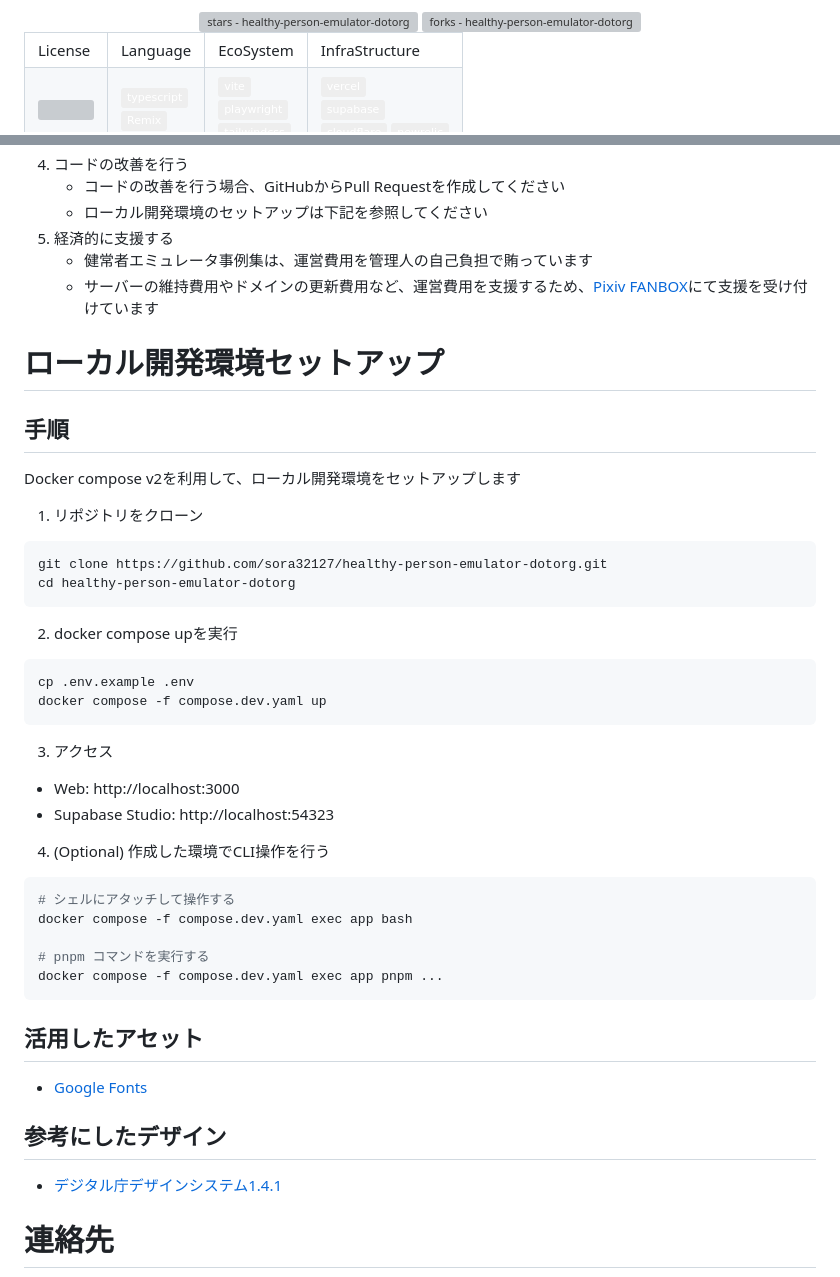
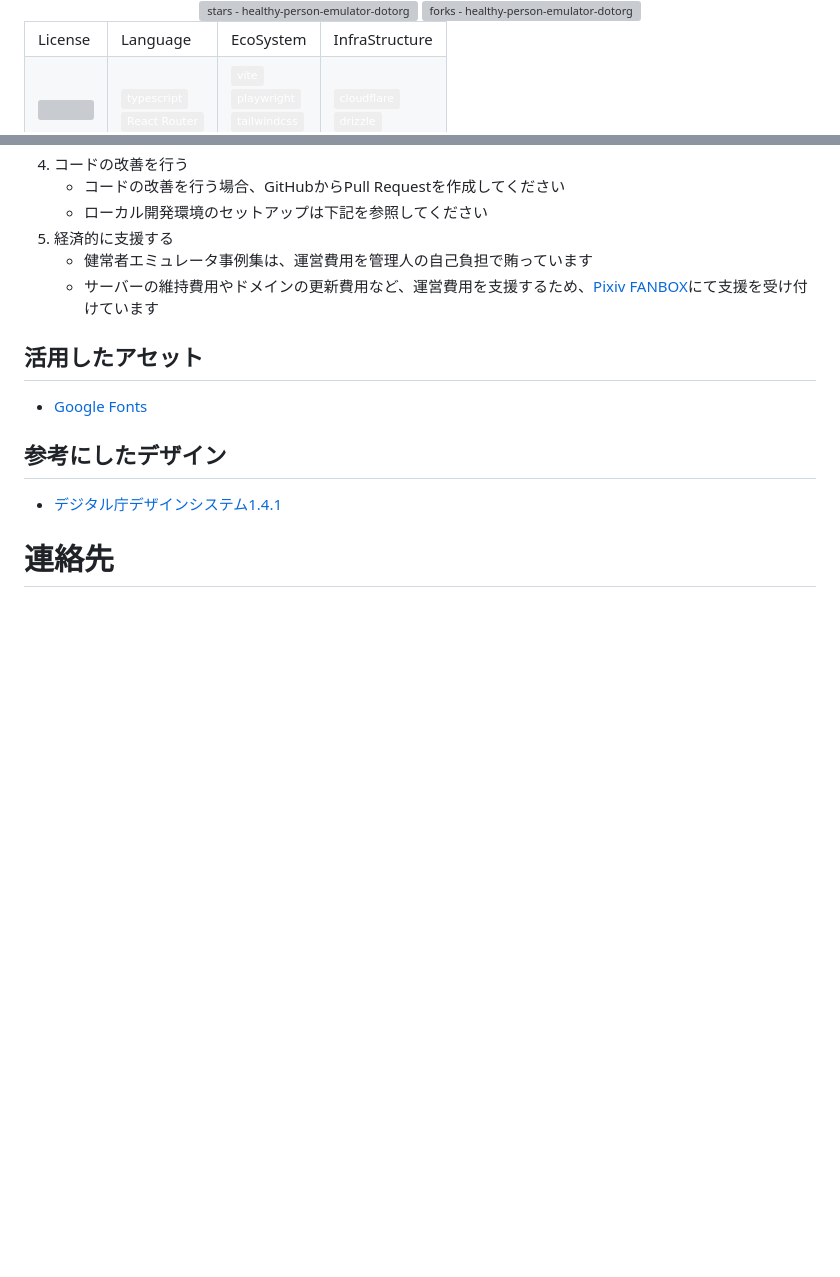
Before and after one commit to sora32127/healthy-person-emulator-dotorg, a Markdown page: README.md, 2 parts joined by grey strips. GitHub-like rendering; badges without logos; blank space fills up the shorter version; grey boxes are pictures that could not be loaded.

Commit message:
docs: READMEの技術スタックを更新し、開発環境セットアップセクションを削除した (#338)
Remix→React Router、Vercel→Cloudflare、Supabase→Drizzle等の移行を反映し、
古くなったDocker compose手順を削除した

Co-authored-by: Claude Opus 4.6 (1M context) <noreply@anthropic.com>

````diff
--- a/README.md
+++ b/README.md
@@ -29,8 +29,8 @@
         <img src="https://img.shields.io/badge/-typescript-EEE.svg?logo=TypeScript&style=flat">
       </a>
       <br>
-      <a href="https://remix.run" alt="Remix">
-        <img src="https://img.shields.io/badge/-Remix-EEE.svg?logo=Remix&style=flat">
+      <a href="https://reactrouter.com" alt="React Router">
+        <img src="https://img.shields.io/badge/-React_Router-EEE.svg?logo=reactrouter&style=flat">
       </a>
     </td>
     <td>
@@ -111,41 +108,6 @@
    - 健常者エミュレータ事例集は、運営費用を管理人の自己負担で賄っています
    - サーバーの維持費用やドメインの更新費用など、運営費用を支援するため、[Pixiv FANBOX](https://contradiction29.fanbox.cc/)にて支援を受け付けています
 
-# ローカル開発環境セットアップ
-
-## 手順
-
-Docker compose v2を利用して、ローカル開発環境をセットアップします
-
-1. リポジトリをクローン
-
-```bash
-git clone https://github.com/sora32127/healthy-person-emulator-dotorg.git
-cd healthy-person-emulator-dotorg
-```
-
-2. docker compose upを実行
-
-```bash
-cp .env.example .env
-docker compose -f compose.dev.yaml up
-```
-
-3. アクセス
-
-- Web: http://localhost:3000
-- Supabase Studio: http://localhost:54323
-
-4. (Optional) 作成した環境でCLI操作を行う
-
-```bash
-# シェルにアタッチして操作する
-docker compose -f compose.dev.yaml exec app bash
-
-# pnpm コマンドを実行する
-docker compose -f compose.dev.yaml exec app pnpm ...
-```
-
 ## 活用したアセット
 
 - [Google Fonts](https://fonts.google.com/)
````
Also changed, not shown: other parts of README.md (+7 -10 lines).
